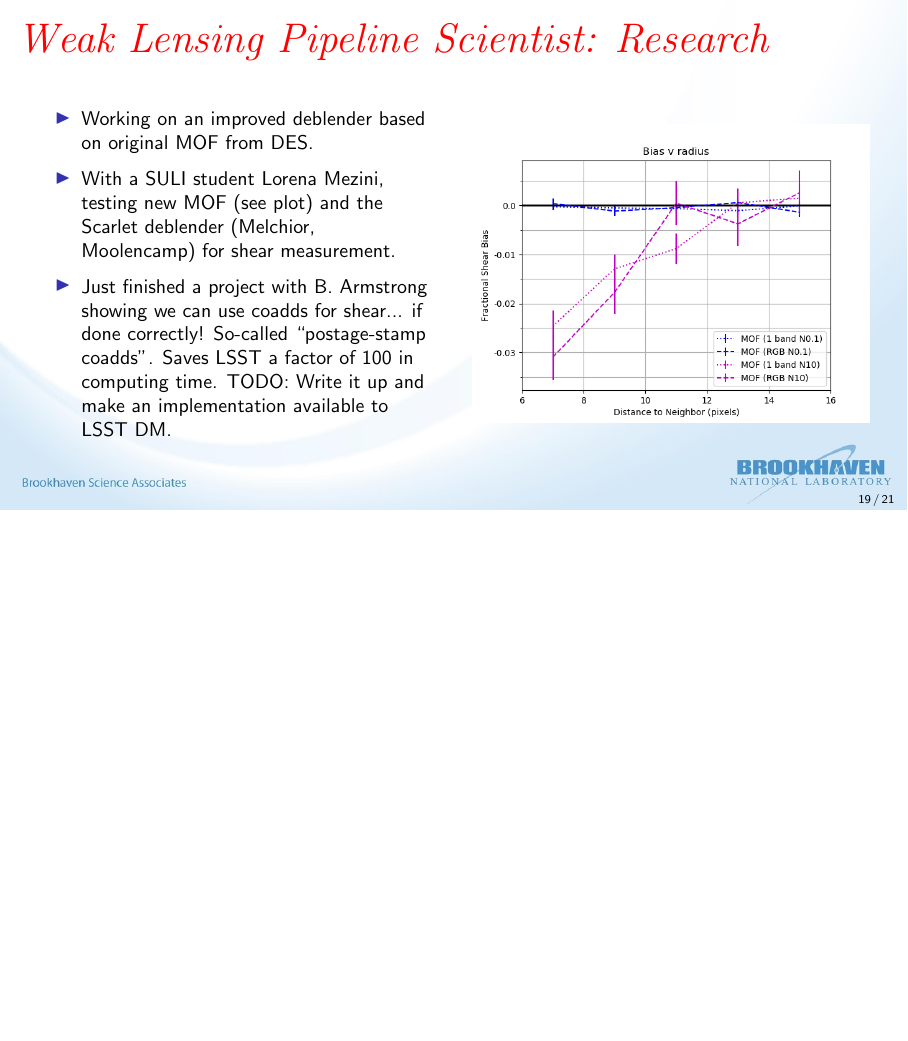
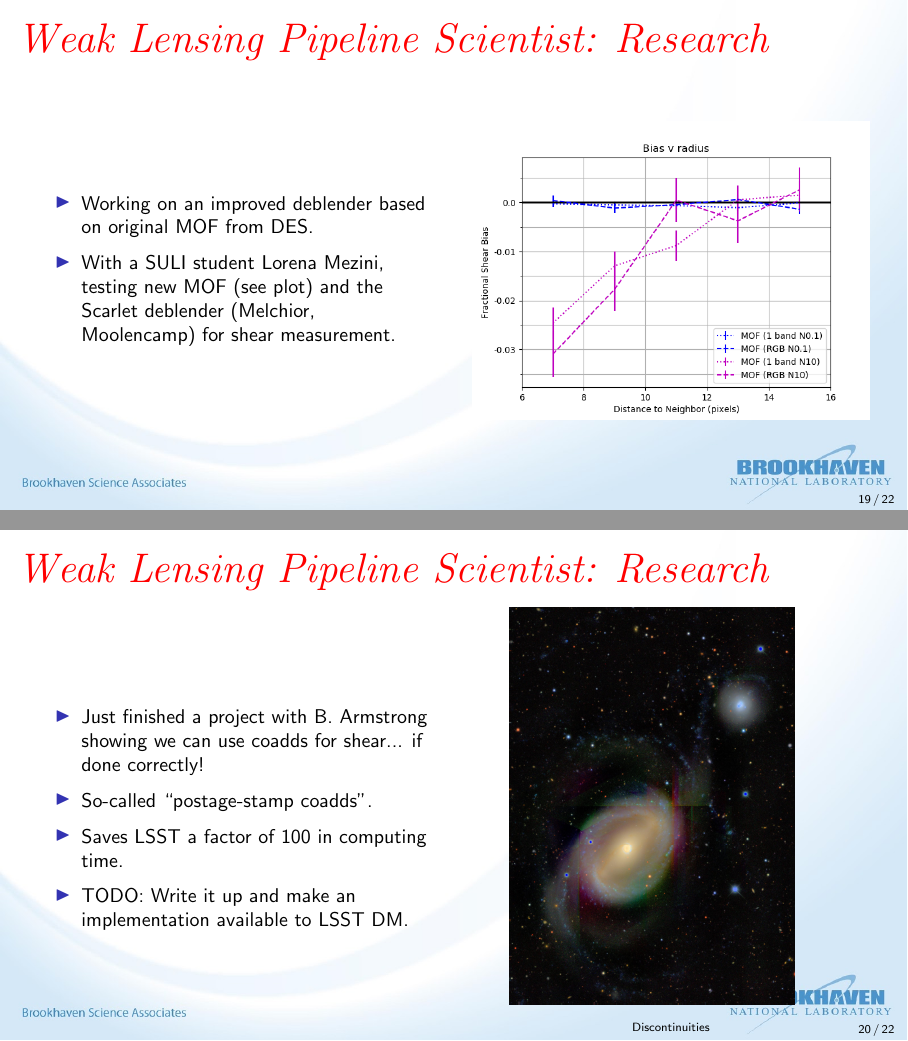
Before and after one commit to esheldon/2018-doe-review-lsst, LaTeX slides (pr.tex): page 19 of 21 before the commit and pages 19 and 20 of 22 after it, the two joined at a grey line, the shorter picture padded with empty space. Compiled offline with pdfLaTeX.

Commit message:
split coadds out

```diff
--- a/pr.tex
+++ b/pr.tex
@@ -647,12 +647,6 @@ Efficacy of HSC sample-cleaning flags on DC2 data. \textit{(PRELIMINARY)}
                     (see plot) and the Scarlet deblender (Melchior, Moolencamp)
                     for shear measurement.
 
-                \item Just finished a project with B. Armstrong showing we can use coadds
-                    for shear... if done correctly!  So-called ``postage-stamp
-                    coadds''.  Saves LSST a factor of 100 in computing
-                    time. TODO: Write it up and make an implementation
-                    available to LSST DM.
-
             \end{itemize}
         \end{column}
         \begin{column}{0.5\textwidth}
@@ -664,6 +658,45 @@ Efficacy of HSC sample-cleaning flags on DC2 data. \textit{(PRELIMINARY)}
     \end{columns}
 
 }
+
+\frame
+{
+
+    \frametitle{Weak Lensing Pipeline Scientist: Research}
+
+    %\setbeamerfont*{itemize/enumerate body}{size=\large}
+
+    \begin{columns}
+        \begin{column}{0.5\textwidth}
+
+            \begin{itemize}
+
+                \item Just finished a project with B. Armstrong showing we can use coadds
+                    for shear... if done correctly!
+
+                \item So-called ``postage-stamp
+                    coadds''.
+
+                \item Saves LSST a factor of 100 in computing
+                    time.
+
+                \item TODO: Write it up and make an implementation
+                    available to LSST DM.
+
+            \end{itemize}
+        \end{column}
+        \begin{column}{0.5\textwidth}
+            \begin{center}
+                \includegraphics[width=\textwidth,angle=90]{DES0402-4331-discont.jpg}
+                \newline
+                {\tiny Discontinuities }
+            \end{center}
+        \end{column}
+
+    \end{columns}
+
+}
+
 
 
 \frame
```
